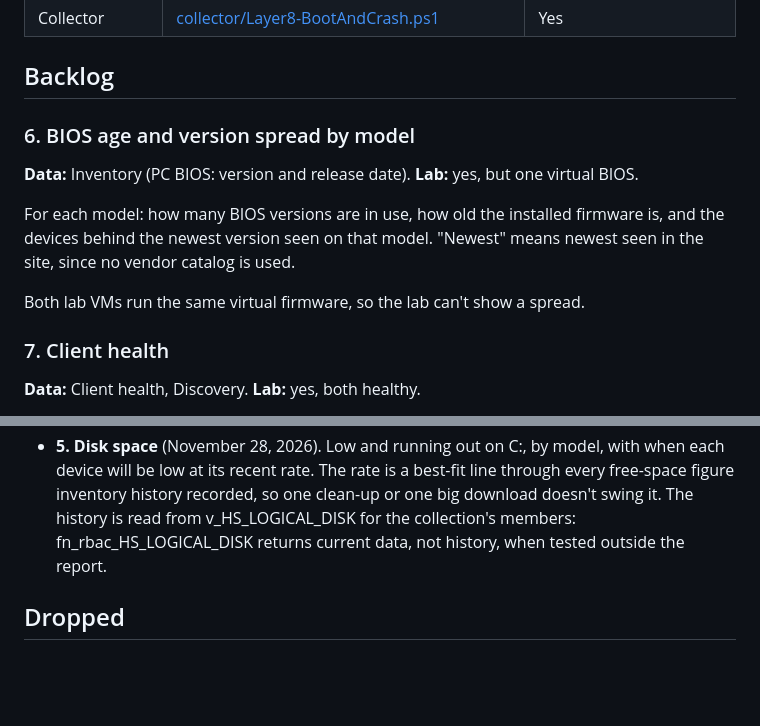
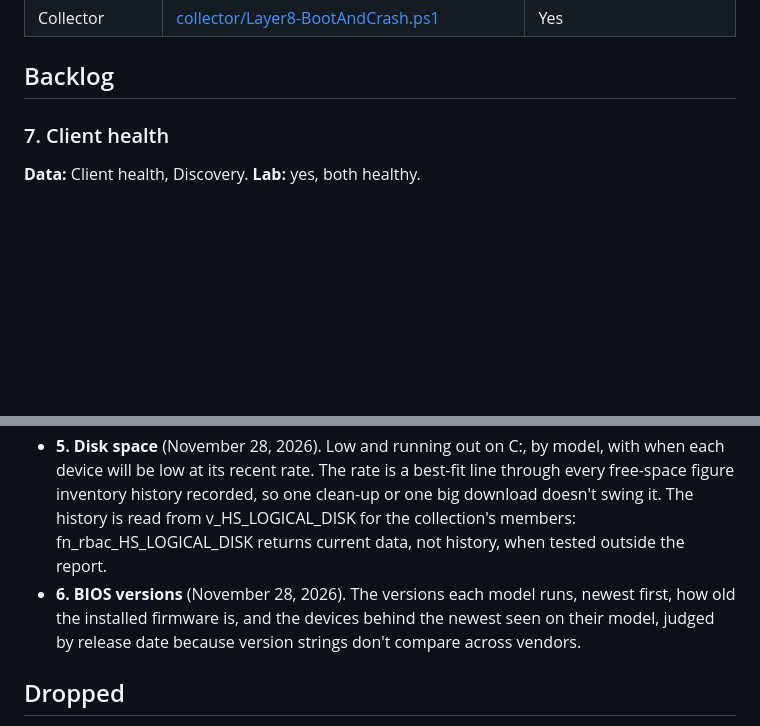
Before and after one commit to JBoogieman/layer8-reports, a Markdown page: docs/ROADMAP.md, 2 parts joined by grey strips. Drawn GitHub-style; blank space fills up the shorter version.

```diff
--- a/docs/ROADMAP.md
+++ b/docs/ROADMAP.md
@@ -24,14 +24,6 @@ Each item is tagged with where its data comes from.
 | Collector | [collector/Layer8-BootAndCrash.ps1](../collector/Layer8-BootAndCrash.ps1) | Yes |
 
 ## Backlog
-
-### 6. BIOS age and version spread by model
-
-**Data:** Inventory (PC BIOS: version and release date). **Lab:** yes, but one virtual BIOS.
-
-For each model: how many BIOS versions are in use, how old the installed firmware is, and the devices behind the newest version seen on that model. "Newest" means newest seen in the site, since no vendor catalog is used.
-
-Both lab VMs run the same virtual firmware, so the lab can't show a spread.
 
 ### 7. Client health
 
@@ -66,6 +58,7 @@ Items keep their numbers once done.
 - **2. Data-freshness footer** (November 27, 2026). Every report's page footer gives three things for its collection: the newest hardware inventory, the median age of the devices' latest inventory, and how many devices haven't sent any. The median says how current the figures are, where the newest alone wouldn't. All reports share one query, [reports/DataFreshness.sql](../reports/DataFreshness.sql).
 - **4. Windows releases** (November 27, 2026). The release each device runs against a target (by default the release Windows offers most of the devices), and for each device that's behind, Windows' own verdict on why. Two things changed from the plan. Support status is left out: the site's servicing data is stale, and still showed Windows 11 21H2 as current. And release names come from a list in the query, because the servicing data's names are in a view the report server's account can't read. The first report built with tools/RdlBuilder.psm1.
 - **5. Disk space** (November 28, 2026). Low and running out on C:, by model, with when each device will be low at its recent rate. The rate is a best-fit line through every free-space figure inventory history recorded, so one clean-up or one big download doesn't swing it. The history is read from v_HS_LOGICAL_DISK for the collection's members: fn_rbac_HS_LOGICAL_DISK returns current data, not history, when tested outside the report.
+- **6. BIOS versions** (November 28, 2026). The versions each model runs, newest first, how old the installed firmware is, and the devices behind the newest seen on their model, judged by release date because version strings don't compare across vendors.
 
 ## Dropped
 
```
Also changed, not shown: README.md (+15 -0 lines), docs/images/bios-versions.png (added), 4 other files.
